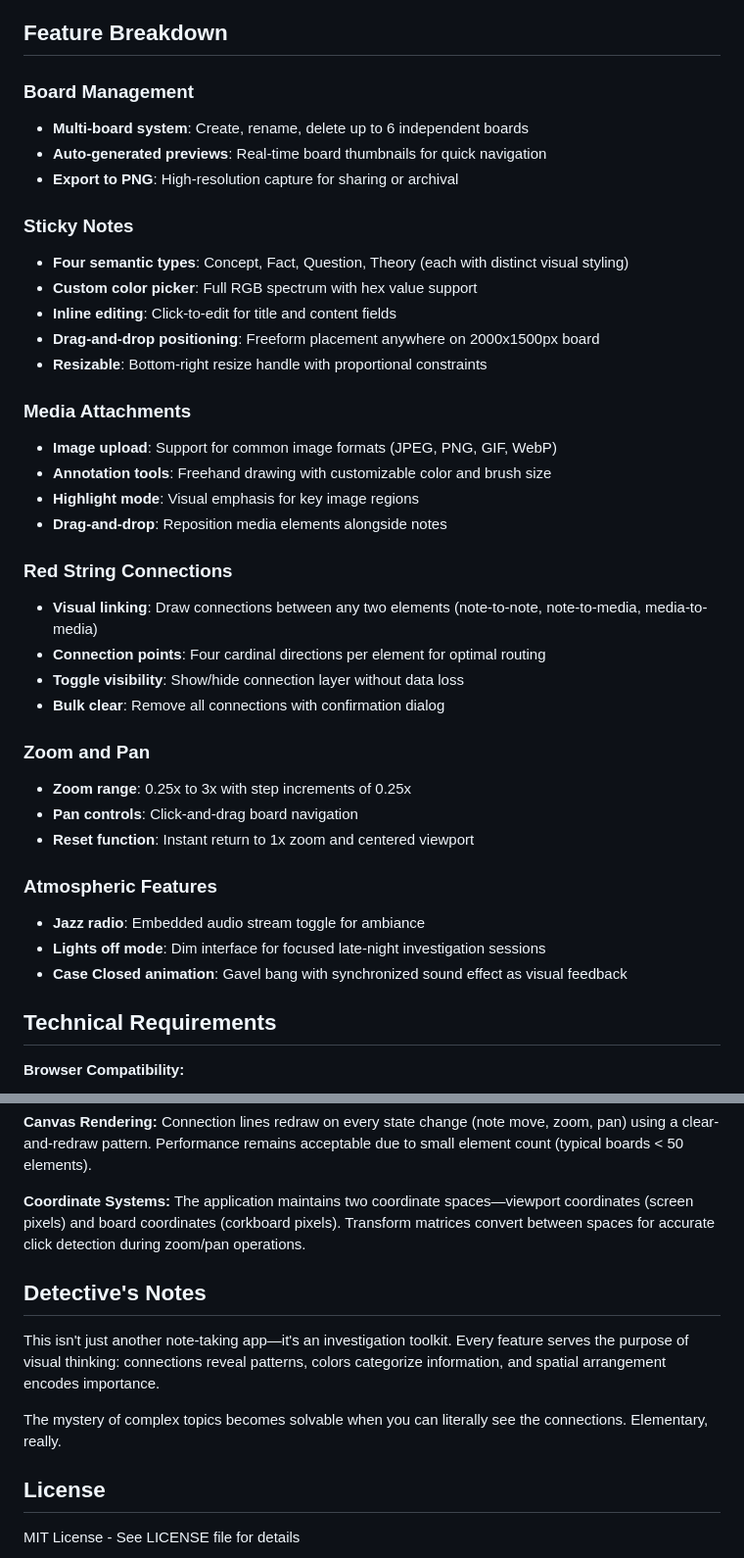
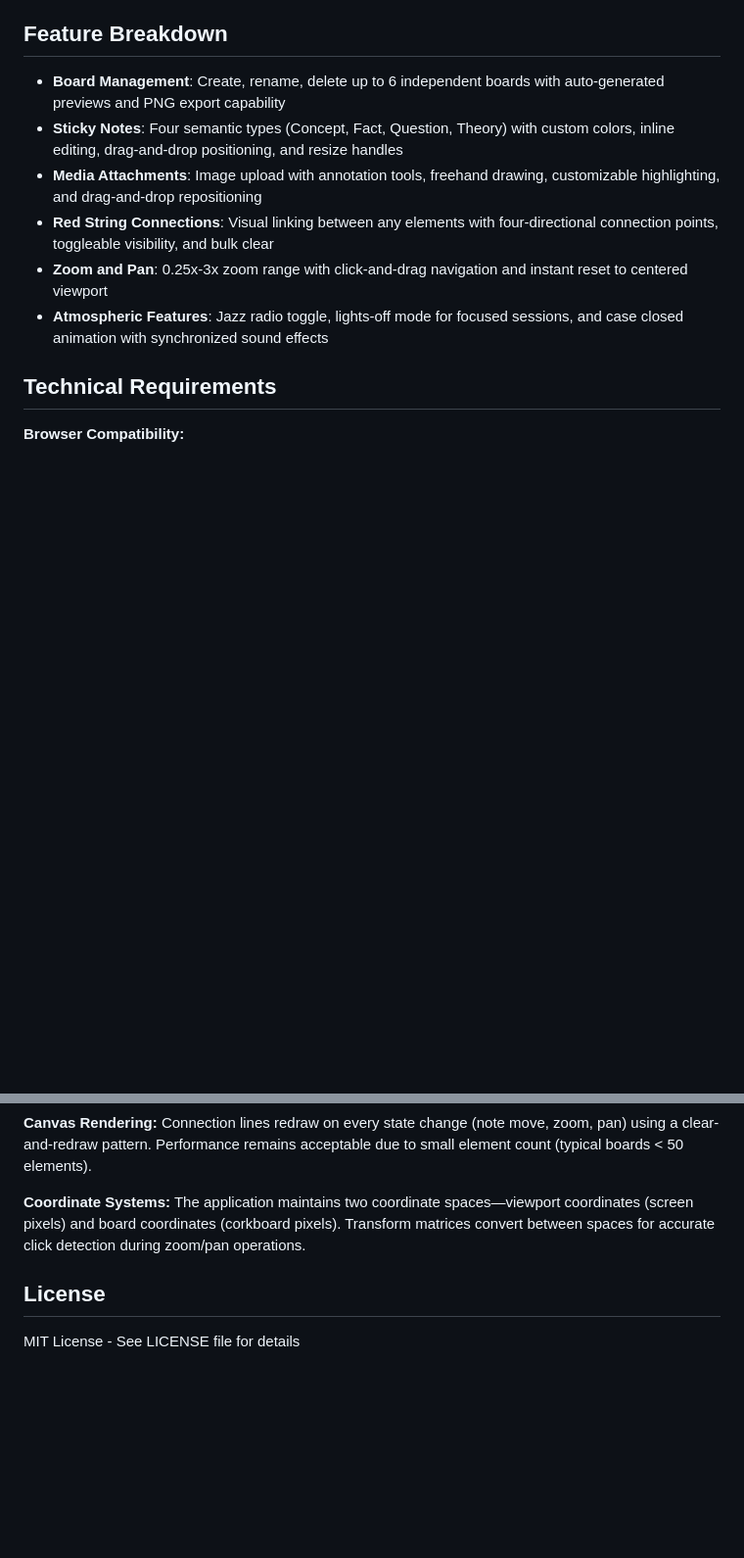
Before and after one commit to NilAtabey/Deloosional, a Markdown page: README.md, 2 parts joined by grey strips. Shown at 98% size. Rendered like a GitHub page; blank space fills up the shorter version.

```diff
--- a/README.md
+++ b/README.md
@@ -88,39 +40,12 @@ The case isn't closed until all the clues connect.
 
 ## Feature Breakdown
 
-### Board Management
-- **Multi-board system**: Create, rename, delete up to 6 independent boards
-- **Auto-generated previews**: Real-time board thumbnails for quick navigation
-- **Export to PNG**: High-resolution capture for sharing or archival
-
-### Sticky Notes
-- **Four semantic types**: Concept, Fact, Question, Theory (each with distinct visual styling)
-- **Custom color picker**: Full RGB spectrum with hex value support
-- **Inline editing**: Click-to-edit for title and content fields
-- **Drag-and-drop positioning**: Freeform placement anywhere on 2000x1500px board
-- **Resizable**: Bottom-right resize handle with proportional constraints
-
-### Media Attachments
-- **Image upload**: Support for common image formats (JPEG, PNG, GIF, WebP)
-- **Annotation tools**: Freehand drawing with customizable color and brush size
-- **Highlight mode**: Visual emphasis for key image regions
-- **Drag-and-drop**: Reposition media elements alongside notes
-
-### Red String Connections
-- **Visual linking**: Draw connections between any two elements (note-to-note, note-to-media, media-to-media)
-- **Connection points**: Four cardinal directions per element for optimal routing
-- **Toggle visibility**: Show/hide connection layer without data loss
-- **Bulk clear**: Remove all connections with confirmation dialog
-
-### Zoom and Pan
-- **Zoom range**: 0.25x to 3x with step increments of 0.25x
-- **Pan controls**: Click-and-drag board navigation
-- **Reset function**: Instant return to 1x zoom and centered viewport
-
-### Atmospheric Features
-- **Jazz radio**: Embedded audio stream toggle for ambiance
-- **Lights off mode**: Dim interface for focused late-night investigation sessions
-- **Case Closed animation**: Gavel bang with synchronized sound effect as visual feedback
+- **Board Management**: Create, rename, delete up to 6 independent boards with auto-generated previews and PNG export capability
+- **Sticky Notes**: Four semantic types (Concept, Fact, Question, Theory) with custom colors, inline editing, drag-and-drop positioning, and resize handles
+- **Media Attachments**: Image upload with annotation tools, freehand drawing, customizable highlighting, and drag-and-drop repositioning
+- **Red String Connections**: Visual linking between any elements with four-directional connection points, toggleable visibility, and bulk clear
+- **Zoom and Pan**: 0.25x-3x zoom range with click-and-drag navigation and instant reset to centered viewport
+- **Atmospheric Features**: Jazz radio toggle, lights-off mode for focused sessions, and case closed animation with synchronized sound effects
 
 ## Technical Requirements
 
@@ -170,12 +95,6 @@ Deloosional/
 
 **Coordinate Systems:** The application maintains two coordinate spaces—viewport coordinates (screen pixels) and board coordinates (corkboard pixels). Transform matrices convert between spaces for accurate click detection during zoom/pan operations.
 
-## Detective's Notes
-
-This isn't just another note-taking app—it's an investigation toolkit. Every feature serves the purpose of visual thinking: connections reveal patterns, colors categorize information, and spatial arrangement encodes importance.
-
-The mystery of complex topics becomes solvable when you can literally see the connections. Elementary, really.
-
 ## License
 
 MIT License - See LICENSE file for details
```
Also changed, not shown: other parts of README.md (+9 -57 lines).
